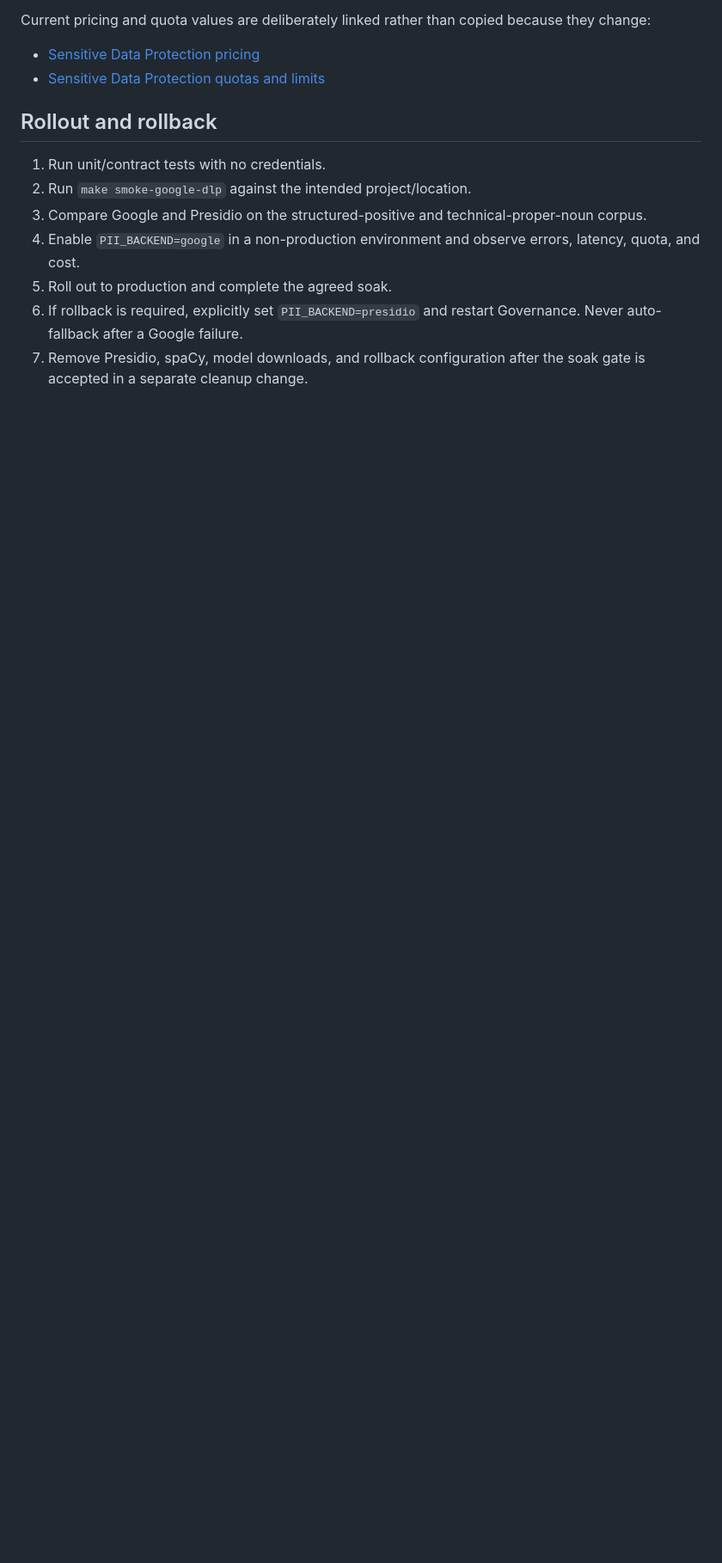
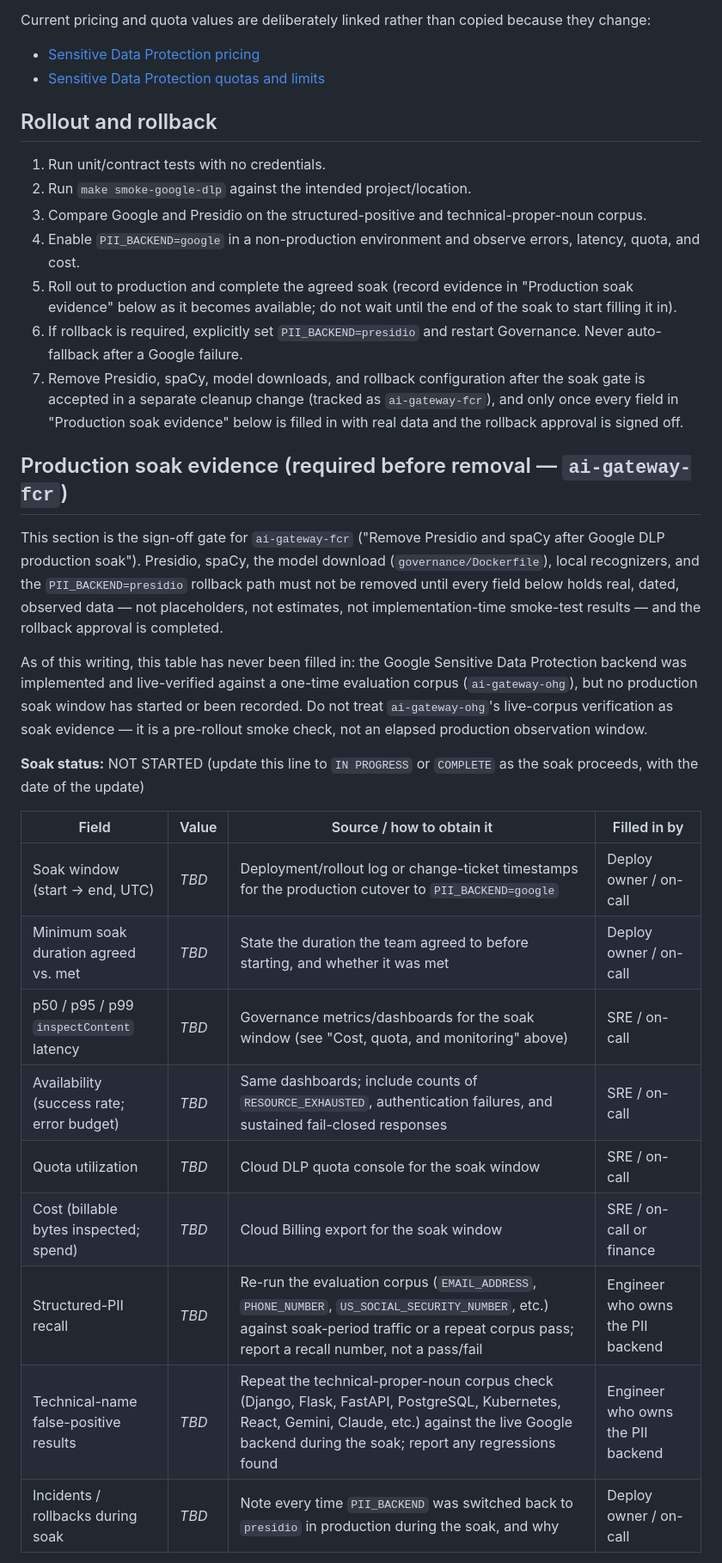
Before and after one commit to citadelgrad/llm-governance-gateway, a Markdown page: docs/google-sensitive-data-protection.md, the part around one of its changes. Shown at 86% size. GitHub-like rendering; blank space fills up the shorter version.

Commit message:
docs(pii): add soak-evidence template gating Presidio/spaCy removal (ai-gateway-fcr)
ai-gateway-fcr asks to remove Presidio, spaCy, the model download, local
recognizers, and the rollback path "after the Google Sensitive Data
Protection backend completes the agreed production soak." Checked the repo
(docs/google-sensitive-data-protection.md's rollout/rollback steps, and
ai-gateway-ohg's closure notes) and found no recorded soak: ai-gateway-ohg
documents a one-time live-corpus verification done the same day it was
implemented, not an elapsed production observation window, and no
latency/availability/quota/cost/recall/false-positive numbers or sign-off
exist anywhere.

Removal is therefore deliberately deferred. This commit only adds a
"Production soak evidence" section to docs/google-sensitive-data-protection.md
naming the exact fields the task requires, who fills each one in, where the
data comes from, and an explicit rollback-approval field, plus forward
references from rollout/rollback steps 5 and 7. No Presidio/spaCy code,
dependencies (governance/pyproject.toml, uv.lock), the Dockerfile spaCy
model download, local recognizers, or rollback configuration were touched.

```diff
--- a/docs/google-sensitive-data-protection.md
+++ b/docs/google-sensitive-data-protection.md
@@ -131,6 +131,39 @@ Current pricing and quota values are deliberately linked rather than copied beca
 2. Run `make smoke-google-dlp` against the intended project/location.
 3. Compare Google and Presidio on the structured-positive and technical-proper-noun corpus.
 4. Enable `PII_BACKEND=google` in a non-production environment and observe errors, latency, quota, and cost.
-5. Roll out to production and complete the agreed soak.
+5. Roll out to production and complete the agreed soak (record evidence in "Production soak evidence" below as it becomes available; do not wait until the end of the soak to start filling it in).
 6. If rollback is required, explicitly set `PII_BACKEND=presidio` and restart Governance. Never auto-fallback after a Google failure.
-7. Remove Presidio, spaCy, model downloads, and rollback configuration after the soak gate is accepted in a separate cleanup change.
+7. Remove Presidio, spaCy, model downloads, and rollback configuration after the soak gate is accepted in a separate cleanup change (tracked as `ai-gateway-fcr`), and only once every field in "Production soak evidence" below is filled in with real data and the rollback approval is signed off.
+
+## Production soak evidence (required before removal — `ai-gateway-fcr`)
+
+This section is the sign-off gate for `ai-gateway-fcr` ("Remove Presidio and
+spaCy after Google DLP production soak"). Presidio, spaCy, the model
+download (`governance/Dockerfile`), local recognizers, and the
+`PII_BACKEND=presidio` rollback path must not be removed until every field
+below holds real, dated, observed data — not placeholders, not estimates,
+not implementation-time smoke-test results — and the rollback approval is
+completed.
+
+As of this writing, this table has never been filled in: the Google
+Sensitive Data Protection backend was implemented and live-verified against
+a one-time evaluation corpus (`ai-gateway-ohg`), but no production soak
+window has started or been recorded. Do not treat `ai-gateway-ohg`'s
+live-corpus verification as soak evidence — it is a pre-rollout smoke check,
+not an elapsed production observation window.
+
+**Soak status:** NOT STARTED (update this line to `IN PROGRESS` or `COMPLETE`
+as the soak proceeds, with the date of the update)
+
+| Field | Value | Source / how to obtain it | Filled in by |
+|---|---|---|---|
+| Soak window (start -> end, UTC) | _TBD_ | Deployment/rollout log or change-ticket timestamps for the production cutover to `PII_BACKEND=google` | Deploy owner / on-call |
+| Minimum soak duration agreed vs. met | _TBD_ | State the duration the team agreed to before starting, and whether it was met | Deploy owner / on-call |
+| p50 / p95 / p99 `inspectContent` latency | _TBD_ | Governance metrics/dashboards for the soak window (see "Cost, quota, and monitoring" above) | SRE / on-call |
+| Availability (success rate; error budget) | _TBD_ | Same dashboards; include counts of `RESOURCE_EXHAUSTED`, authentication failures, and sustained fail-closed responses | SRE / on-call |
+| Quota utilization | _TBD_ | Cloud DLP quota console for the soak window | SRE / on-call |
+| Cost (billable bytes inspected; spend) | _TBD_ | Cloud Billing export for the soak window | SRE / on-call or finance |
+| Structured-PII recall | _TBD_ | Re-run the evaluation corpus (`EMAIL_ADDRESS`, `PHONE_NUMBER`, `US_SOCIAL_SECURITY_NUMBER`, etc.) against soak-period traffic or a repeat corpus pass; report a recall number, not a pass/fail | Engineer who owns the PII backend |
+| Technical-name false-positive results | _TBD_ | Repeat the technical-proper-noun corpus check (Django, Flask, FastAPI, PostgreSQL, Kubernetes, React, Gemini, Claude, etc.) against the live Google backend during the soak; report any regressions found | Engineer who owns the PII backend |
+| Incidents / rollbacks during soak | _TBD_ | Note every time `PII_BACKEND` was switched back to `presidio` in production during the soak, and why | Deploy owner / on-call |
+
```
Also changed, not shown: other parts of docs/google-sensitive-data-protection.md (+10 -0 lines).
